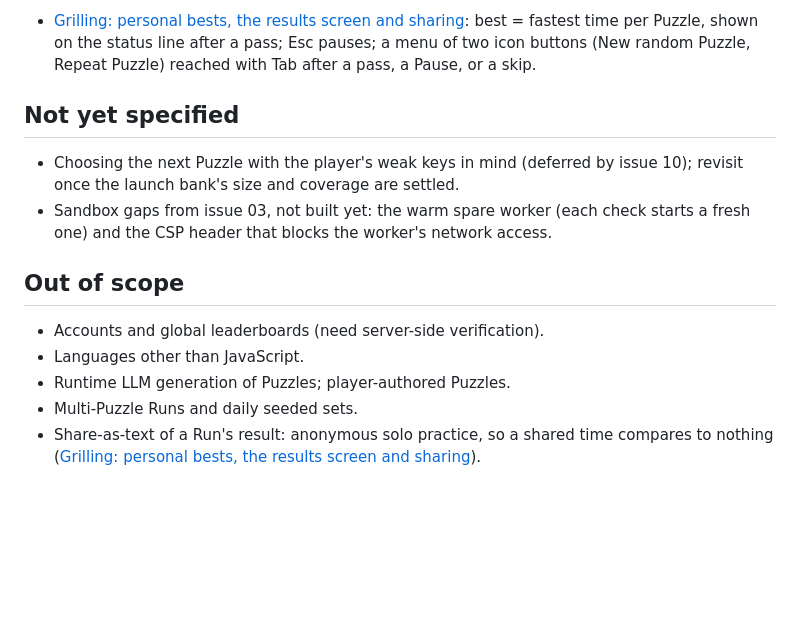
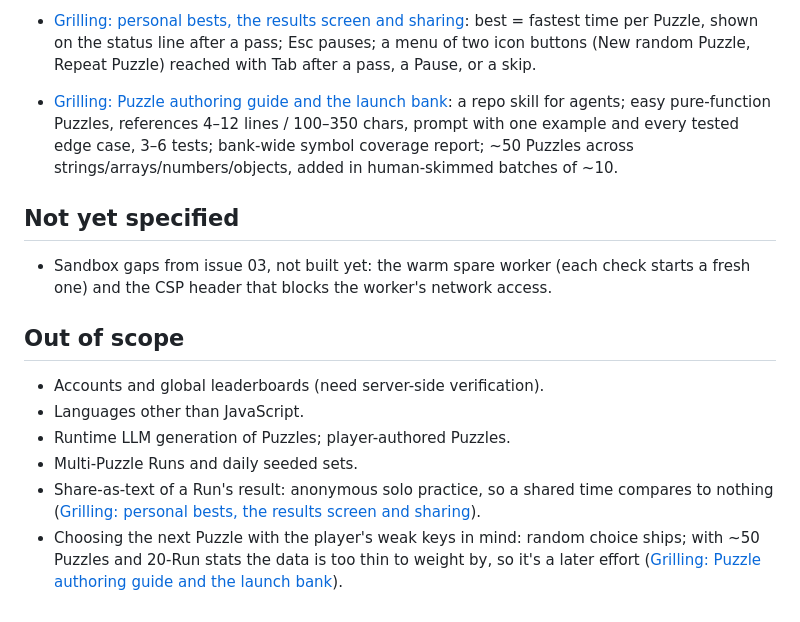
Before and after one commit to jafonsor/type-solution, a Markdown page: .scratch/type-solution/map.md, the part around the change. Rendered like a GitHub page; blank space fills up the shorter version.

Commit message:
Puzzle authoring: a repo skill for agents and a launch bank of ~50
Resolves the authoring guide and launch bank ticket: easy pure-function
Puzzles, reference Solutions of 4-12 lines and 100-350 characters, a
prompt with one example and every tested edge case, 3-6 tests, a
bank-wide symbol coverage report, and ~50 Puzzles across strings, arrays,
numbers and objects added in human-skimmed batches of ~10. Weak-key
Puzzle choice is ruled out of scope for the MVP.

Co-Authored-By: Claude Opus 5.5 (1M context) <noreply@anthropic.com>

```diff
--- a/.scratch/type-solution/map.md
+++ b/.scratch/type-solution/map.md
@@ -36,10 +36,10 @@ A handoff-ready MVP spec for Type Solution: a typing-practice web game where the
 - [Grilling: per-key mistakes and weak-key practice](issues/10-grilling-per-key-mistakes.md): each Run also stores its key presses with timings; "Most missed" (character typed after 1–2 Backspaces) and "Slowest" (median delay, gaps over 1.5 s ignored) lists below the editor, over the last 20 Runs; no Puzzle weighting yet.
 
 - [Grilling: personal bests, the results screen and sharing](issues/11-grilling-bests-results-sharing.md): best = fastest time per Puzzle, shown on the status line after a pass; Esc pauses; a menu of two icon buttons (New random Puzzle, Repeat Puzzle) reached with Tab after a pass, a Pause, or a skip.
+- [Grilling: Puzzle authoring guide and the launch bank](issues/12-grilling-authoring-guide-launch-bank.md): a repo skill for agents; easy pure-function Puzzles, references 4–12 lines / 100–350 chars, prompt with one example and every tested edge case, 3–6 tests; bank-wide symbol coverage report; ~50 Puzzles across strings/arrays/numbers/objects, added in human-skimmed batches of ~10.
 
 ## Not yet specified
 
-- Choosing the next Puzzle with the player's weak keys in mind (deferred by issue 10); revisit once the launch bank's size and coverage are settled.
 - Sandbox gaps from issue 03, not built yet: the warm spare worker (each check starts a fresh one) and the CSP header that blocks the worker's network access.
 
 ## Out of scope
@@ -49,3 +49,4 @@ A handoff-ready MVP spec for Type Solution: a typing-practice web game where the
 - Runtime LLM generation of Puzzles; player-authored Puzzles.
 - Multi-Puzzle Runs and daily seeded sets.
 - Share-as-text of a Run's result: anonymous solo practice, so a shared time compares to nothing ([Grilling: personal bests, the results screen and sharing](issues/11-grilling-bests-results-sharing.md)).
+- Choosing the next Puzzle with the player's weak keys in mind: random choice ships; with ~50 Puzzles and 20-Run stats the data is too thin to weight by, so it's a later effort ([Grilling: Puzzle authoring guide and the launch bank](issues/12-grilling-authoring-guide-launch-bank.md)).
```
Also changed, not shown: 1 other file.
